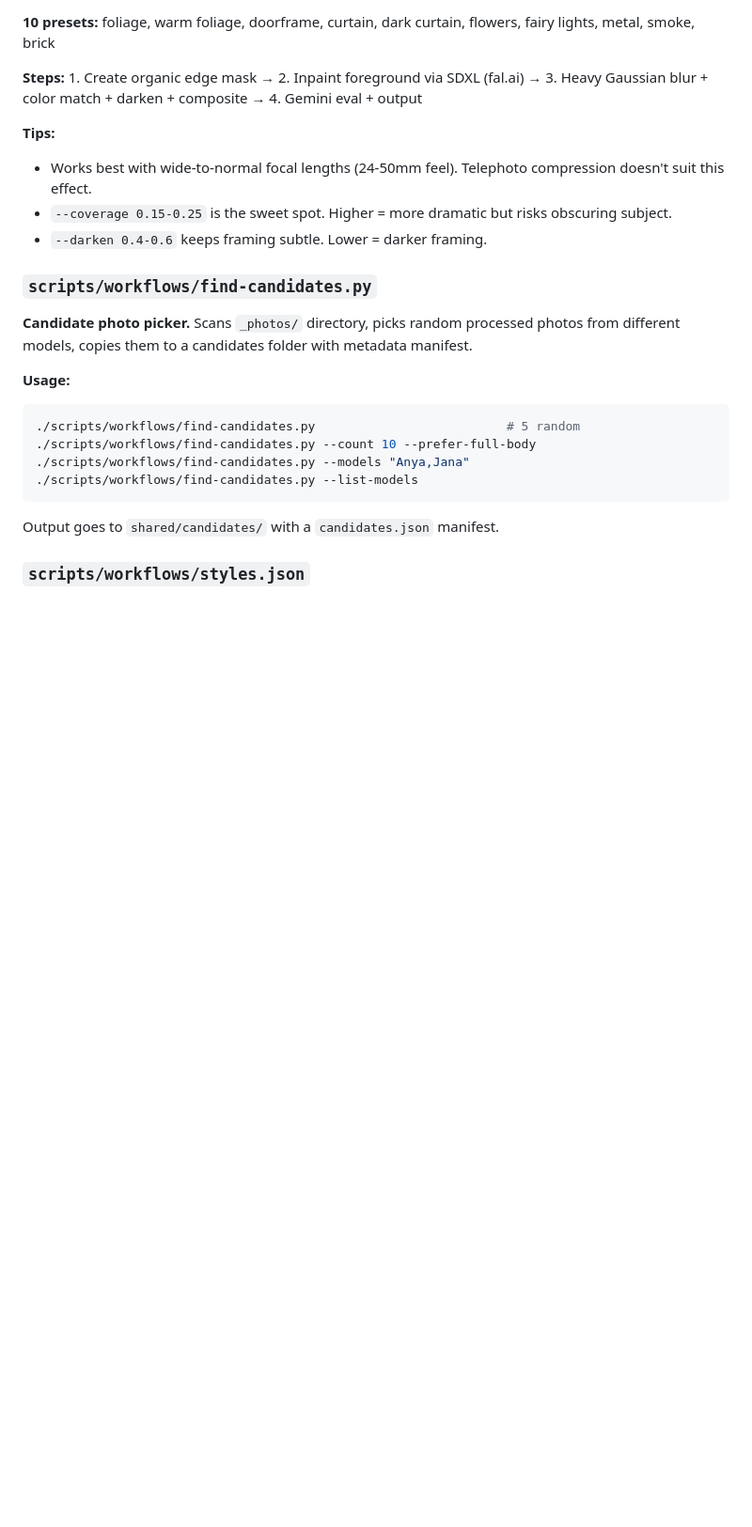
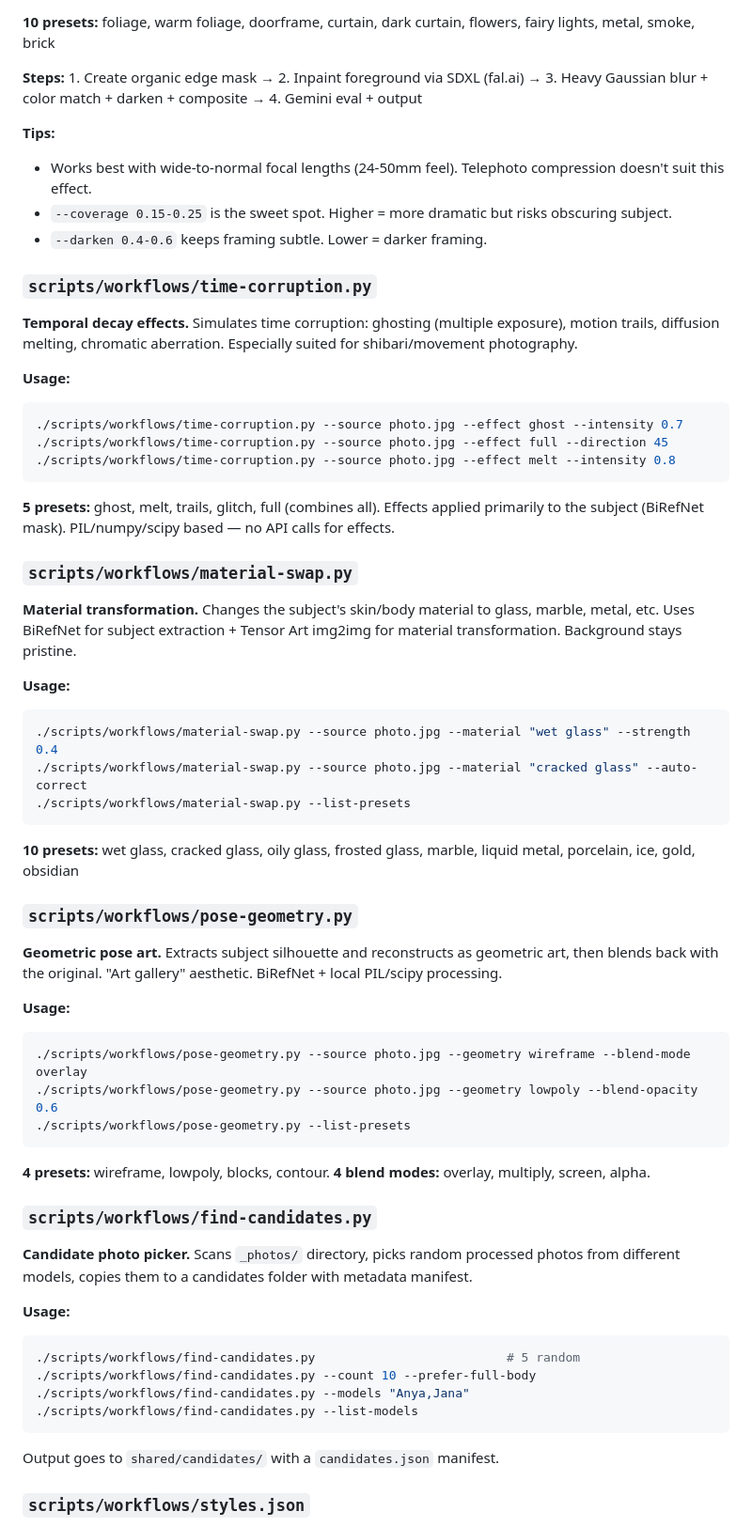
Before and after one commit to mecon2000/manipulating-photos, a Markdown page: CLAUDE.md, the part around the change. Shown at 94% size. Drawn GitHub-style; blank space fills up the shorter version.

Commit message:
Document all 6 tools in CLAUDE.md
Added time-corruption, material-swap, and pose-geometry documentation.
Now covers all 6 workflow scripts with usage examples and presets.

Co-Authored-By: Claude Opus 4.6 (1M context) <noreply@anthropic.com>

````diff
--- a/CLAUDE.md
+++ b/CLAUDE.md
@@ -72,6 +72,42 @@ Photo transformation pipeline for portrait/boudoir photography. Three tools: art
 - `--coverage 0.15-0.25` is the sweet spot. Higher = more dramatic but risks obscuring subject.
 - `--darken 0.4-0.6` keeps framing subtle. Lower = darker framing.
 
+### `scripts/workflows/time-corruption.py`
+**Temporal decay effects.** Simulates time corruption: ghosting (multiple exposure), motion trails, diffusion melting, chromatic aberration. Especially suited for shibari/movement photography.
+
+**Usage:**
+```bash
+./scripts/workflows/time-corruption.py --source photo.jpg --effect ghost --intensity 0.7
+./scripts/workflows/time-corruption.py --source photo.jpg --effect full --direction 45
+./scripts/workflows/time-corruption.py --source photo.jpg --effect melt --intensity 0.8
+```
+
+**5 presets:** ghost, melt, trails, glitch, full (combines all). Effects applied primarily to the subject (BiRefNet mask). PIL/numpy/scipy based — no API calls for effects.
+
+### `scripts/workflows/material-swap.py`
+**Material transformation.** Changes the subject's skin/body material to glass, marble, metal, etc. Uses BiRefNet for subject extraction + Tensor Art img2img for material transformation. Background stays pristine.
+
+**Usage:**
+```bash
+./scripts/workflows/material-swap.py --source photo.jpg --material "wet glass" --strength 0.4
+./scripts/workflows/material-swap.py --source photo.jpg --material "cracked glass" --auto-correct
+./scripts/workflows/material-swap.py --list-presets
+```
+
+**10 presets:** wet glass, cracked glass, oily glass, frosted glass, marble, liquid metal, porcelain, ice, gold, obsidian
+
+### `scripts/workflows/pose-geometry.py`
+**Geometric pose art.** Extracts subject silhouette and reconstructs as geometric art, then blends back with the original. "Art gallery" aesthetic. BiRefNet + local PIL/scipy processing.
+
+**Usage:**
+```bash
+./scripts/workflows/pose-geometry.py --source photo.jpg --geometry wireframe --blend-mode overlay
+./scripts/workflows/pose-geometry.py --source photo.jpg --geometry lowpoly --blend-opacity 0.6
+./scripts/workflows/pose-geometry.py --list-presets
+```
+
+**4 presets:** wireframe, lowpoly, blocks, contour. **4 blend modes:** overlay, multiply, screen, alpha.
+
 ### `scripts/workflows/find-candidates.py`
 **Candidate photo picker.** Scans `_photos/` directory, picks random processed photos from different models, copies them to a candidates folder with metadata manifest.
 
````
